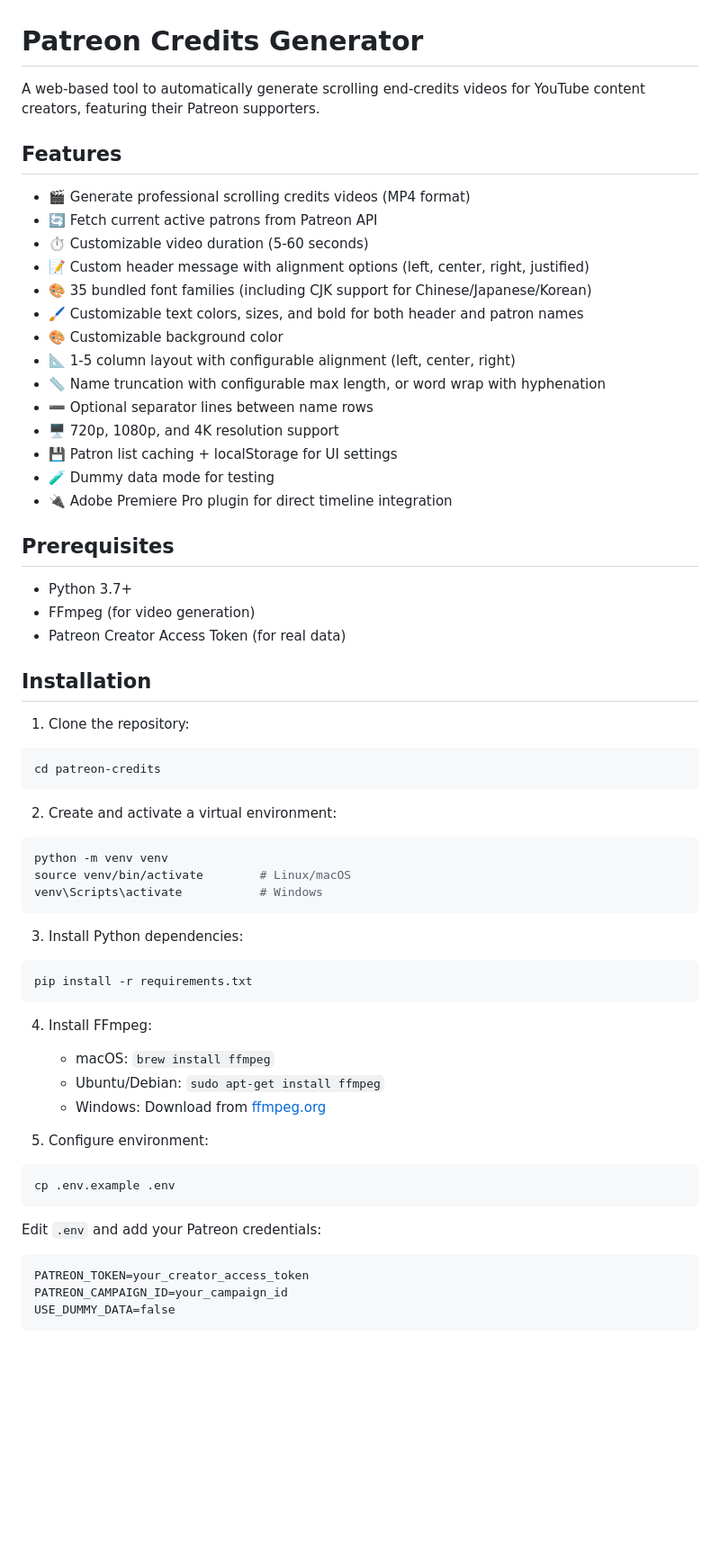
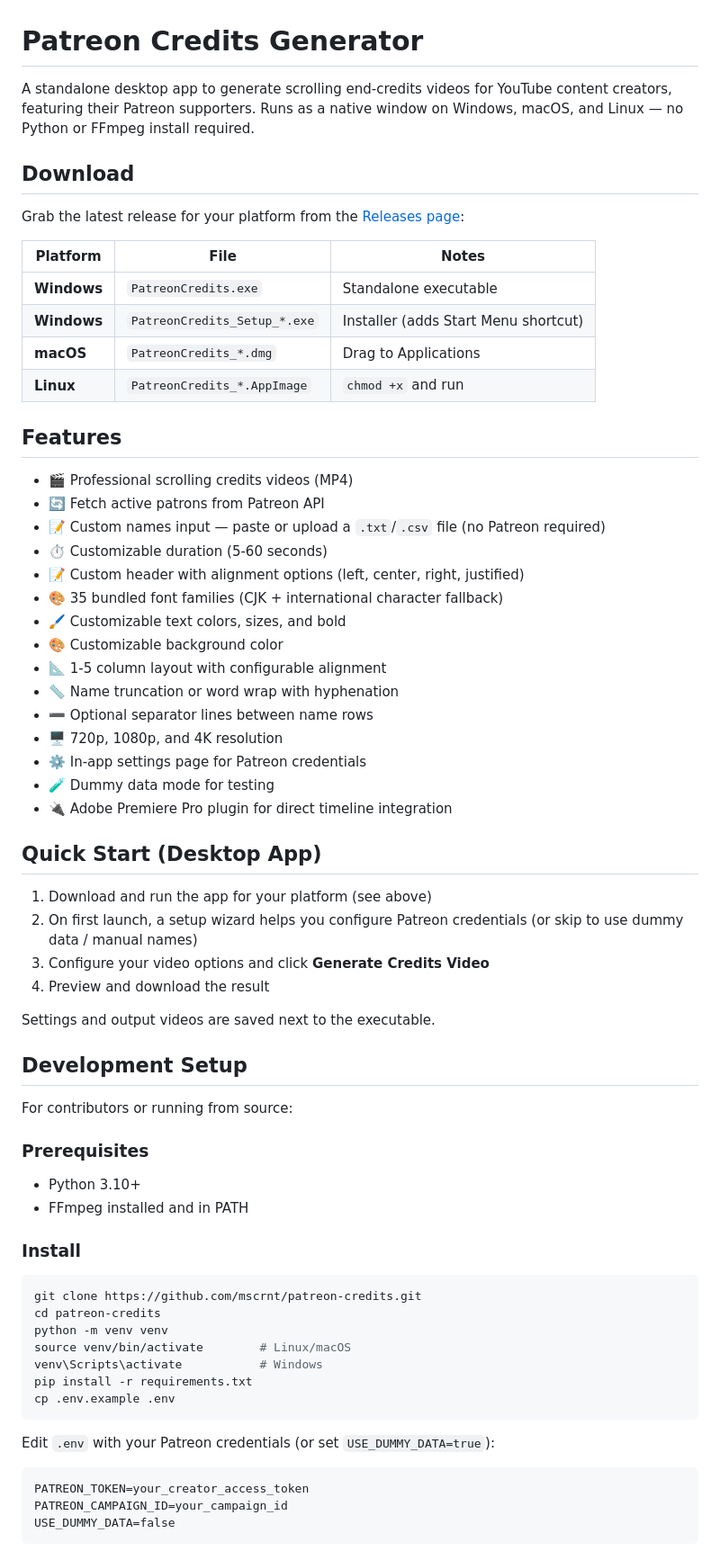
Before and after one commit to mscrnt/patreon-credits, a Markdown page: README.md, the part around one of its changes. Shown at 90% size. GitHub-like rendering; blank space fills up the shorter version.

Commit message:
Update README for desktop app features and installation instructions

````diff
--- a/README.md
+++ b/README.md
@@ -1,60 +1,67 @@
 # Patreon Credits Generator
 
-A web-based tool to automatically generate scrolling end-credits videos for YouTube content creators, featuring their Patreon supporters.
+A standalone desktop app to generate scrolling end-credits videos for YouTube content creators, featuring their Patreon supporters. Runs as a native window on Windows, macOS, and Linux — no Python or FFmpeg install required.
+
+## Download
+
+Grab the latest release for your platform from the [Releases page](../../releases):
+
+| Platform | File | Notes |
+|----------|------|-------|
+| **Windows** | `PatreonCredits.exe` | Standalone executable |
+| **Windows** | `PatreonCredits_Setup_*.exe` | Installer (adds Start Menu shortcut) |
+| **macOS** | `PatreonCredits_*.dmg` | Drag to Applications |
+| **Linux** | `PatreonCredits_*.AppImage` | `chmod +x` and run |
 
 ## Features
 
-- 🎬 Generate professional scrolling credits videos (MP4 format)
-- 🔄 Fetch current active patrons from Patreon API
-- ⏱️ Customizable video duration (5-60 seconds)
-- 📝 Custom header message with alignment options (left, center, right, justified)
-- 🎨 35 bundled font families (including CJK support for Chinese/Japanese/Korean)
-- 🖌️ Customizable text colors, sizes, and bold for both header and patron names
+- 🎬 Professional scrolling credits videos (MP4)
+- 🔄 Fetch active patrons from Patreon API
+- 📝 Custom names input — paste or upload a `.txt`/`.csv` file (no Patreon required)
+- ⏱️ Customizable duration (5-60 seconds)
+- 📝 Custom header with alignment options (left, center, right, justified)
+- 🎨 35 bundled font families (CJK + international character fallback)
+- 🖌️ Customizable text colors, sizes, and bold
 - 🎨 Customizable background color
-- 📐 1-5 column layout with configurable alignment (left, center, right)
-- 📏 Name truncation with configurable max length, or word wrap with hyphenation
+- 📐 1-5 column layout with configurable alignment
+- 📏 Name truncation or word wrap with hyphenation
 - ➖ Optional separator lines between name rows
-- 🖥️ 720p, 1080p, and 4K resolution support
-- 💾 Patron list caching + localStorage for UI settings
+- 🖥️ 720p, 1080p, and 4K resolution
+- ⚙️ In-app settings page for Patreon credentials
 - 🧪 Dummy data mode for testing
 - 🔌 Adobe Premiere Pro plugin for direct timeline integration
 
-## Prerequisites
+## Quick Start (Desktop App)
 
-- Python 3.7+
-- FFmpeg (for video generation)
-- Patreon Creator Access Token (for real data)
+1. Download and run the app for your platform (see above)
+2. On first launch, a setup wizard helps you configure Patreon credentials (or skip to use dummy data / manual names)
+3. Configure your video options and click **Generate Credits Video**
+4. Preview and download the result
 
-## Installation
+Settings and output videos are saved next to the executable.
 
-1. Clone the repository:
+## Development Setup
+
+For contributors or running from source:
+
+### Prerequisites
+
+- Python 3.10+
+- FFmpeg installed and in PATH
+
+### Install
+
 ```bash
+git clone https://github.com/mscrnt/patreon-credits.git
 cd patreon-credits
-```
-
-2. Create and activate a virtual environment:
-```bash
 python -m venv venv
 source venv/bin/activate        # Linux/macOS
 venv\Scripts\activate           # Windows
-```
-
-3. Install Python dependencies:
-```bash
 pip install -r requirements.txt
-```
-
-4. Install FFmpeg:
-   - macOS: `brew install ffmpeg`
-   - Ubuntu/Debian: `sudo apt-get install ffmpeg`
-   - Windows: Download from [ffmpeg.org](https://ffmpeg.org/download.html)
-
-5. Configure environment:
-```bash
 cp .env.example .env
 ```
 
-Edit `.env` and add your Patreon credentials:
+Edit `.env` with your Patreon credentials (or set `USE_DUMMY_DATA=true`):
 ```
 PATREON_TOKEN=your_creator_access_token
 PATREON_CAMPAIGN_ID=your_campaign_id
````
Also changed, not shown: other parts of README.md (+80 -73 lines), plugins/adobe-premiere/README.md (+7 -7 lines).
